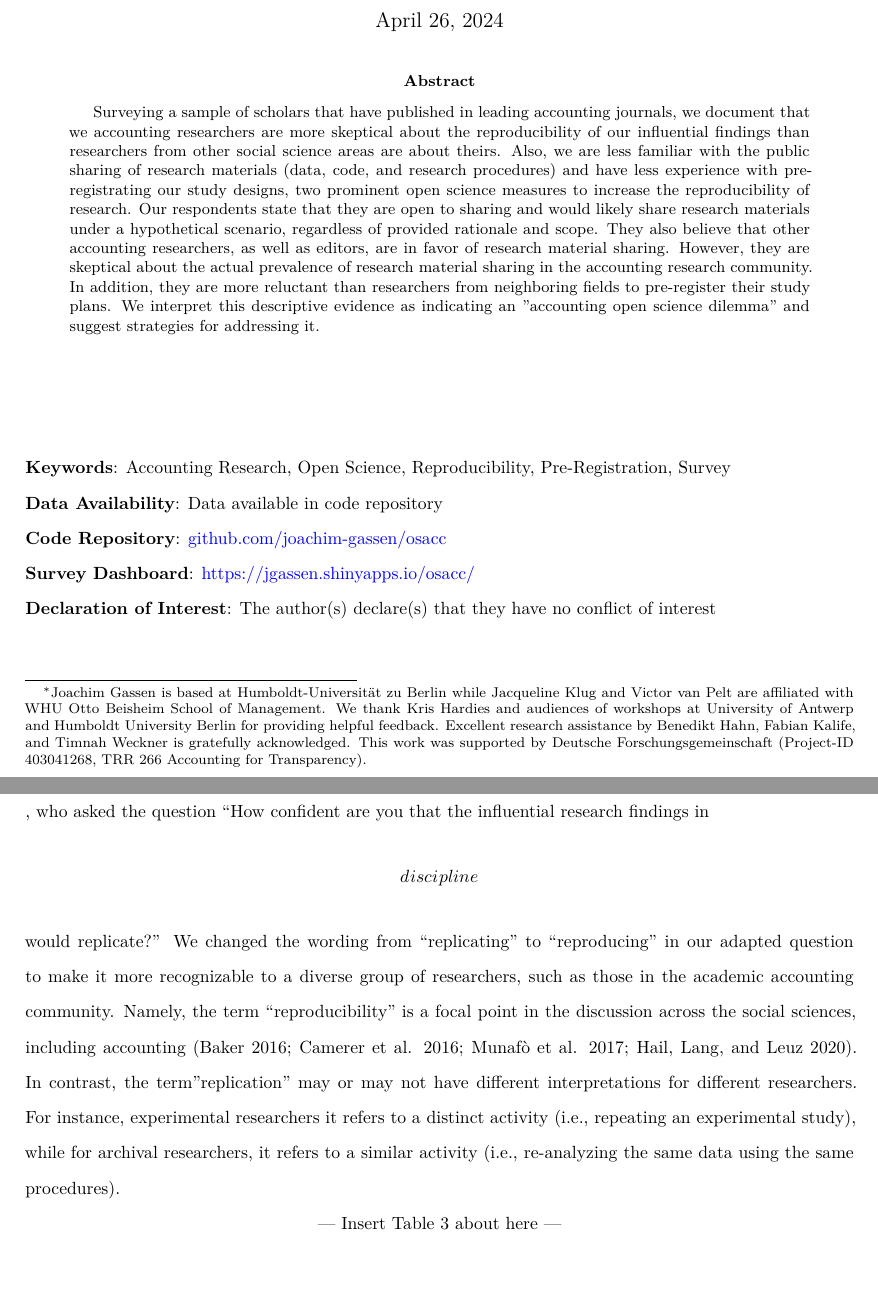
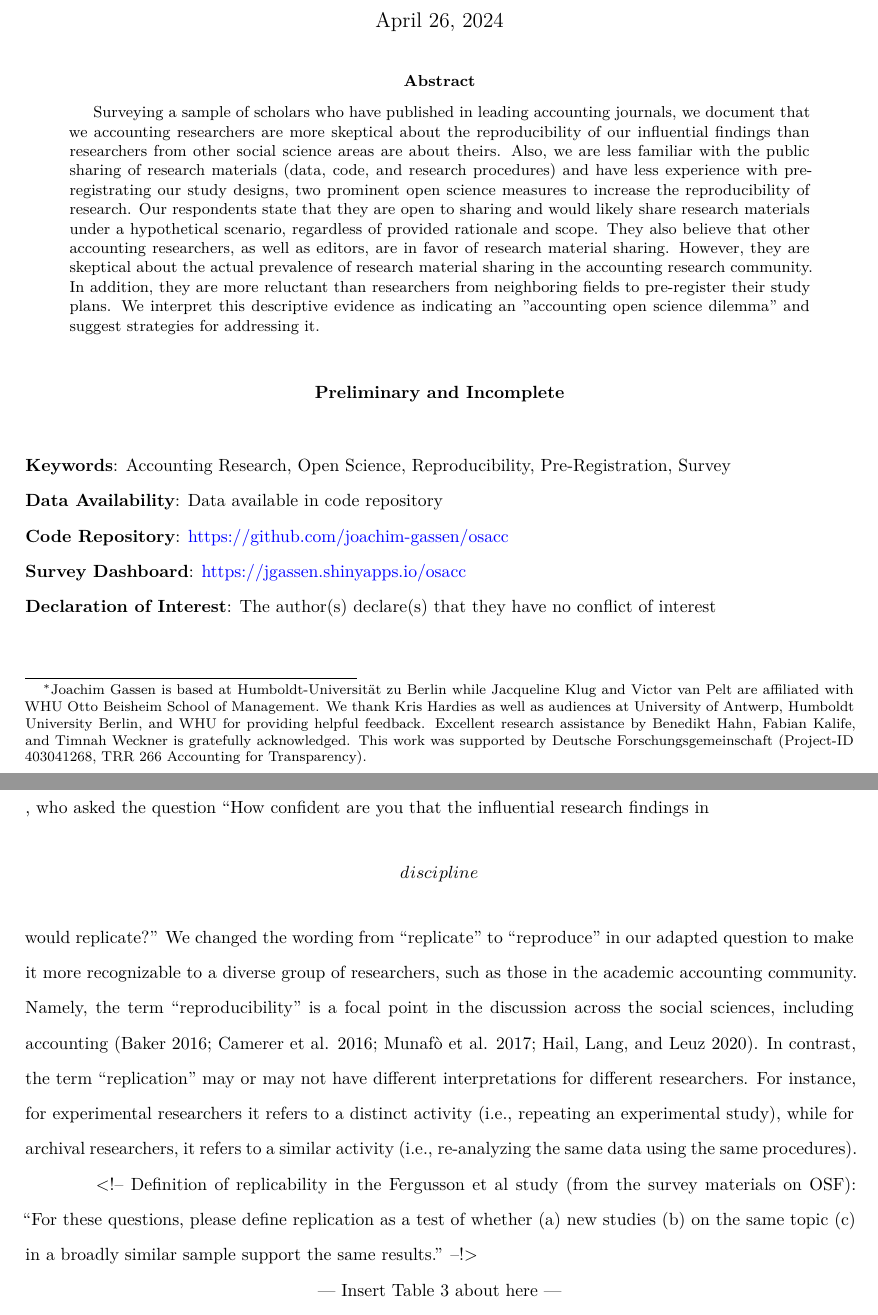
Before and after one commit to joachim-gassen/osacc, a Quarto document (docs/paper.qmd): two parts of pages 1 and 7 of 49, joined at a grey line, cut so that both start at the same text, the shorter picture padded with empty space. Rendered offline with R 4.5, knitr and Pandoc in place of Quarto, then LaTeX, with nearby package versions; some code elsewhere in the file could not run offline.

Commit message:
Edits prior to next brown bag

````diff
--- a/docs/paper.qmd
+++ b/docs/paper.qmd
@@ -1,6 +1,6 @@
 ---
 title: |
-  | Accountants' Attitudes Towards Open Science^[Joachim Gassen is based at Humboldt-Universität zu Berlin while Jacqueline Klug and Victor van Pelt are affiliated with WHU Otto Beisheim School of Management. We thank Kris Hardies and  audiences of workshops at University of Antwerp and Humboldt University Berlin for providing helpful feedback. Excellent research assistance by Benedikt Hahn, Fabian Kalife, and Timnah Weckner is gratefully acknowledged. This work was supported by Deutsche Forschungsgemeinschaft (Project-ID 403041268, TRR 266 Accounting for Transparency).]
+  | Accountants' Attitudes Towards Open Science^[Joachim Gassen is based at Humboldt-Universität zu Berlin while Jacqueline Klug and Victor van Pelt are affiliated with WHU Otto Beisheim School of Management. We thank Kris Hardies as well as audiences at University of Antwerp, Humboldt University Berlin, and WHU for providing helpful feedback. Excellent research assistance by Benedikt Hahn, Fabian Kalife, and Timnah Weckner is gratefully acknowledged. This work was supported by Deutsche Forschungsgemeinschaft (Project-ID 403041268, TRR 266 Accounting for Transparency).]
 author:
   - name: Joachim Gassen
     email: gassen@wiwi.hu-berlin.de
@@ -77,17 +77,22 @@ source("../code/obs_data_analyses.R")
 \thispagestyle{empty}
 \begin{abstract}
 \singlespace
-Surveying a sample of scholars that have published in leading accounting journals, we document that we accounting researchers are more skeptical about the reproducibility of our influential findings than researchers from other social science areas are about theirs. Also, we are less familiar with the public sharing of research materials (data, code, and research procedures) and have less experience with pre-registrating our study designs, two prominent open science measures to increase the reproducibility of research. Our respondents state that they are open to sharing and would likely share research materials under a hypothetical scenario, regardless of provided rationale and scope. They also believe that other accounting researchers, as well as editors, are in favor of research material sharing. However, they are skeptical about the actual prevalence of research material sharing in the accounting research community. In addition, they are more reluctant than researchers from neighboring fields to pre-register their study plans. We interpret this descriptive evidence as indicating an "accounting open science dilemma" and suggest strategies for addressing it.
+Surveying a sample of scholars who have published in leading accounting journals, we document that we accounting researchers are more skeptical about the reproducibility of our influential findings than researchers from other social science areas are about theirs. Also, we are less familiar with the public sharing of research materials (data, code, and research procedures) and have less experience with pre-registrating our study designs, two prominent open science measures to increase the reproducibility of research. Our respondents state that they are open to sharing and would likely share research materials under a hypothetical scenario, regardless of provided rationale and scope. They also believe that other accounting researchers, as well as editors, are in favor of research material sharing. However, they are skeptical about the actual prevalence of research material sharing in the accounting research community. In addition, they are more reluctant than researchers from neighboring fields to pre-register their study plans. We interpret this descriptive evidence as indicating an "accounting open science dilemma" and suggest strategies for addressing it.
 \end{abstract}
 ```
-\vspace{2cm}
+
 
 ```{=tex}
+\vspace{0.5cm}
+\begin{center}
+\textbf{Preliminary and Incomplete}
+\end{center}
+\vspace{0.75cm}
 \begin{flushleft}
 \textbf{Keywords}: Accounting Research, Open Science, Reproducibility, Pre-Registration, Survey \newline
 \textbf{Data Availability}: Data available in code repository \newline
-\textbf{Code Repository}: \href{https://github.com/joachim-gassen/osacc}{github.com/joachim-gassen/osacc}  \newline
-\textbf{Survey Dashboard}: \href{https://jgassen.shinyapps.io/osacc/}{https://jgassen.shinyapps.io/osacc/} \newline
+\textbf{Code Repository}: \href{https://github.com/joachim-gassen/osacc}{https://github.com/joachim-gassen/osacc}  \newline
+\textbf{Survey Dashboard}: \href{https://jgassen.shinyapps.io/osacc/}{https://jgassen.shinyapps.io/osacc} \newline
 \textbf{Declaration of Interest}: The author(s) declare(s) that they have no conflict of interest \newline
 \end{flushleft}
 ```
@@ -152,7 +157,9 @@ The second stage of the survey featured a selection of questions about responden
 
 ### Reproducibility
 
-The first goal of the survey was to gauge the perceptions of accounting researchers regarding the reproducibility of influential findings in the accounting literature. Table 3 displays a detailed overview of our respondents' answers to the question, "How confident are you that the influential findings in the area of accounting overall are reproducible?" The table also contrasts the answers provided by our respondents with the answers submitted by researchers in other fields in the survey conducted by @FLCPSWMBP_2023 , who asked the question "How confident are you that the influential research findings in \[discipline\] would replicate?" We changed the wording from "replicating" to "reproducing" in our adapted question to make it more recognizable to a diverse group of researchers, such as those in the academic accounting community. Namely, the term "reproducibility" is a focal point in the discussion across the social sciences, including accounting [@B_2016; @CDF_2016; @M_2017; @HLL_2000]. In contrast, the term"replication" may or may not have different interpretations for different researchers. For instance, experimental researchers it refers to a distinct activity (i.e., repeating an experimental study), while for archival researchers, it refers to a similar activity (i.e., re-analyzing the same data using the same procedures).
+The first goal of the survey was to gauge the perceptions of accounting researchers regarding the reproducibility of influential findings in the accounting literature. Table 3 displays a detailed overview of our respondents' answers to the question, "How confident are you that the influential findings in the area of accounting overall are reproducible?" The table also contrasts the answers provided by our respondents with the answers submitted by researchers in other fields in the survey conducted by @FLCPSWMBP_2023 , who asked the question "How confident are you that the influential research findings in \[discipline\] would replicate?" We changed the wording from "replicate" to "reproduce" in our adapted question to make it more recognizable to a diverse group of researchers, such as those in the academic accounting community. Namely, the term "reproducibility" is a focal point in the discussion across the social sciences, including accounting [@B_2016; @CDF_2016; @M_2017; @HLL_2000]. In contrast, the term "replication" may or may not have different interpretations for different researchers. For instance, for experimental researchers it refers to a distinct activity (i.e., repeating an experimental study), while for archival researchers, it refers to a similar activity (i.e., re-analyzing the same data using the same procedures).
+
+<!-- Definition of replicability in the Fergusson et al study (from the survey materials on OSF): "For these questions, please define replication as a test of whether (a) new studies (b) on the same topic (c) in a broadly similar sample support the same results." --!>
 
 
 \centerline{--- Insert Table 3 about here ---}
````
Also changed, not shown: docs/presentation.qmd (+31 -29 lines), docs/obs_data_collection_manual.md, docs/paper.qmd (3 more changed lines).
